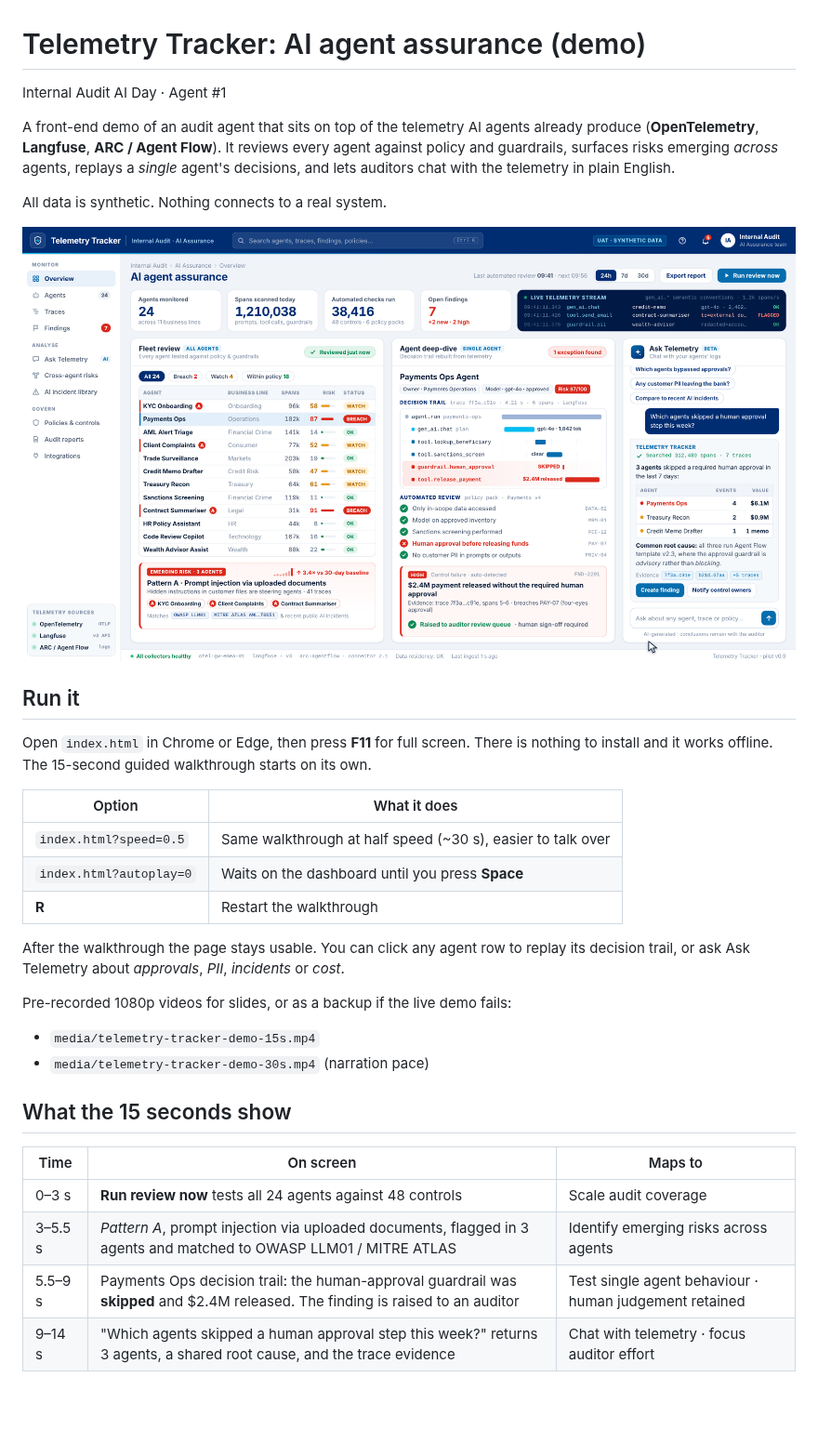
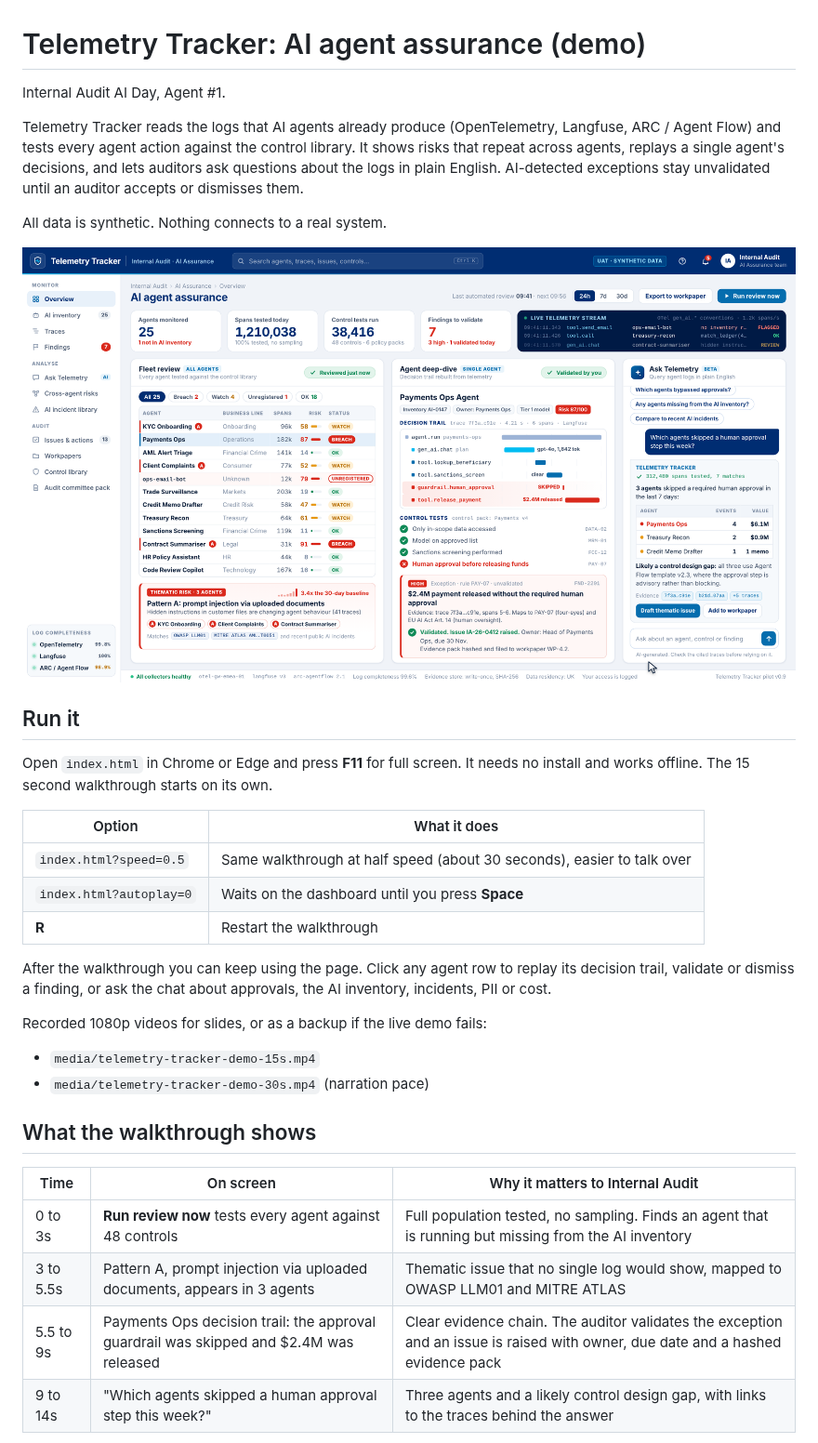
Before and after one commit to flmwilkinson/TelemetryTracker, a Markdown page: README.md, the part around one of its changes. Shown at 93% size. Drawn GitHub-style; pictures changed too: media/poster.png; blank space fills up the shorter version.

```diff
--- a/README.md
+++ b/README.md
@@ -1,11 +1,11 @@
 # Telemetry Tracker: AI agent assurance (demo)
 
-Internal Audit AI Day · Agent #1
+Internal Audit AI Day, Agent #1.
 
-A front-end demo of an audit agent that sits on top of the telemetry AI agents already produce
-(**OpenTelemetry**, **Langfuse**, **ARC / Agent Flow**). It reviews every agent against policy and
-guardrails, surfaces risks emerging *across* agents, replays a *single* agent's decisions, and lets
-auditors chat with the telemetry in plain English.
+Telemetry Tracker reads the logs that AI agents already produce (OpenTelemetry, Langfuse, ARC / Agent
+Flow) and tests every agent action against the control library. It shows risks that repeat across
+agents, replays a single agent's decisions, and lets auditors ask questions about the logs in plain
+English. AI-detected exceptions stay unvalidated until an auditor accepts or dismisses them.
 
 All data is synthetic. Nothing connects to a real system.
 
@@ -13,29 +13,29 @@ All data is synthetic. Nothing connects to a real system.
 
 ## Run it
 
-Open `index.html` in Chrome or Edge, then press **F11** for full screen. There is nothing to install
-and it works offline. The 15-second guided walkthrough starts on its own.
+Open `index.html` in Chrome or Edge and press **F11** for full screen. It needs no install and works
+offline. The 15 second walkthrough starts on its own.
 
 | Option | What it does |
 | --- | --- |
-| `index.html?speed=0.5` | Same walkthrough at half speed (~30 s), easier to talk over |
+| `index.html?speed=0.5` | Same walkthrough at half speed (about 30 seconds), easier to talk over |
 | `index.html?autoplay=0` | Waits on the dashboard until you press **Space** |
 | **R** | Restart the walkthrough |
 
-After the walkthrough the page stays usable. You can click any agent row to replay its decision trail,
-or ask Ask Telemetry about *approvals*, *PII*, *incidents* or *cost*.
+After the walkthrough you can keep using the page. Click any agent row to replay its decision trail,
+validate or dismiss a finding, or ask the chat about approvals, the AI inventory, incidents, PII or cost.
 
-Pre-recorded 1080p videos for slides, or as a backup if the live demo fails:
+Recorded 1080p videos for slides, or as a backup if the live demo fails:
 
 - `media/telemetry-tracker-demo-15s.mp4`
 - `media/telemetry-tracker-demo-30s.mp4` (narration pace)
 
-## What the 15 seconds show
+## What the walkthrough shows
 
-| Time | On screen | Maps to |
+| Time | On screen | Why it matters to Internal Audit |
 | --- | --- | --- |
-| 0–3 s | **Run review now** tests all 24 agents against 48 controls | Scale audit coverage |
-| 3–5.5 s | *Pattern A*, prompt injection via uploaded documents, flagged in 3 agents and matched to OWASP LLM01 / MITRE ATLAS | Identify emerging risks across agents |
-| 5.5–9 s | Payments Ops decision trail: the human-approval guardrail was **skipped** and $2.4M released. The finding is raised to an auditor | Test single agent behaviour · human judgement retained |
-| 9–14 s | "Which agents skipped a human approval step this week?" returns 3 agents, a shared root cause, and the trace evidence | Chat with telemetry · focus auditor effort |
+| 0 to 3s | **Run review now** tests every agent against 48 controls | Full population tested, no sampling. Finds an agent that is running but missing from the AI inventory |
+| 3 to 5.5s | Pattern A, prompt injection via uploaded documents, appears in 3 agents | Thematic issue that no single log would show, mapped to OWASP LLM01 and MITRE ATLAS |
+| 5.5 to 9s | Payments Ops decision trail: the approval guardrail was skipped and $2.4M was released | Clear evidence chain. The auditor validates the exception and an issue is raised with owner, due date and a hashed evidence pack |
+| 9 to 14s | "Which agents skipped a human approval step this week?" | Three agents and a likely control design gap, with links to the traces behind the answer |
 
```
Also changed, not shown: other parts of README.md (+28 -13 lines), 3 other files.
